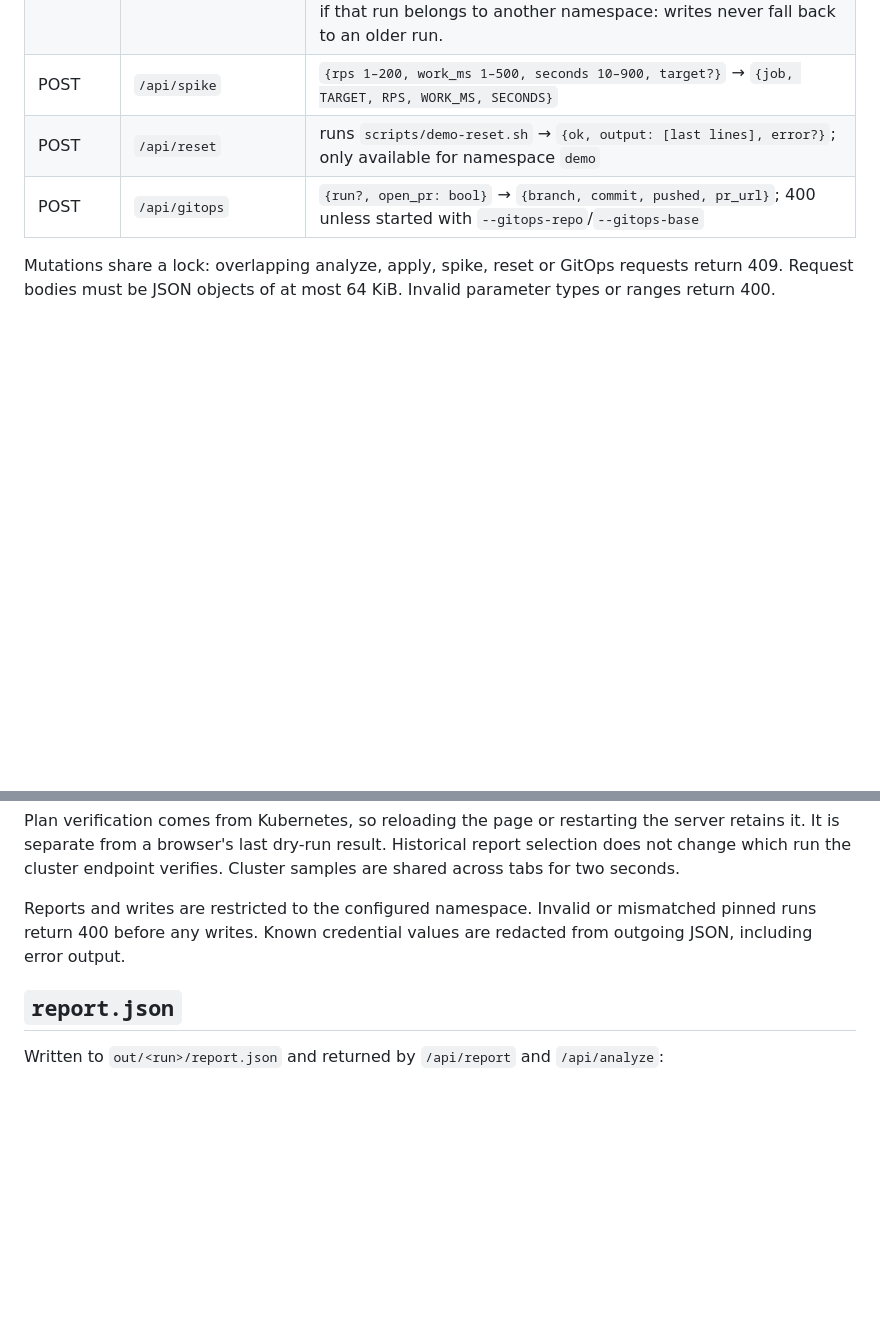
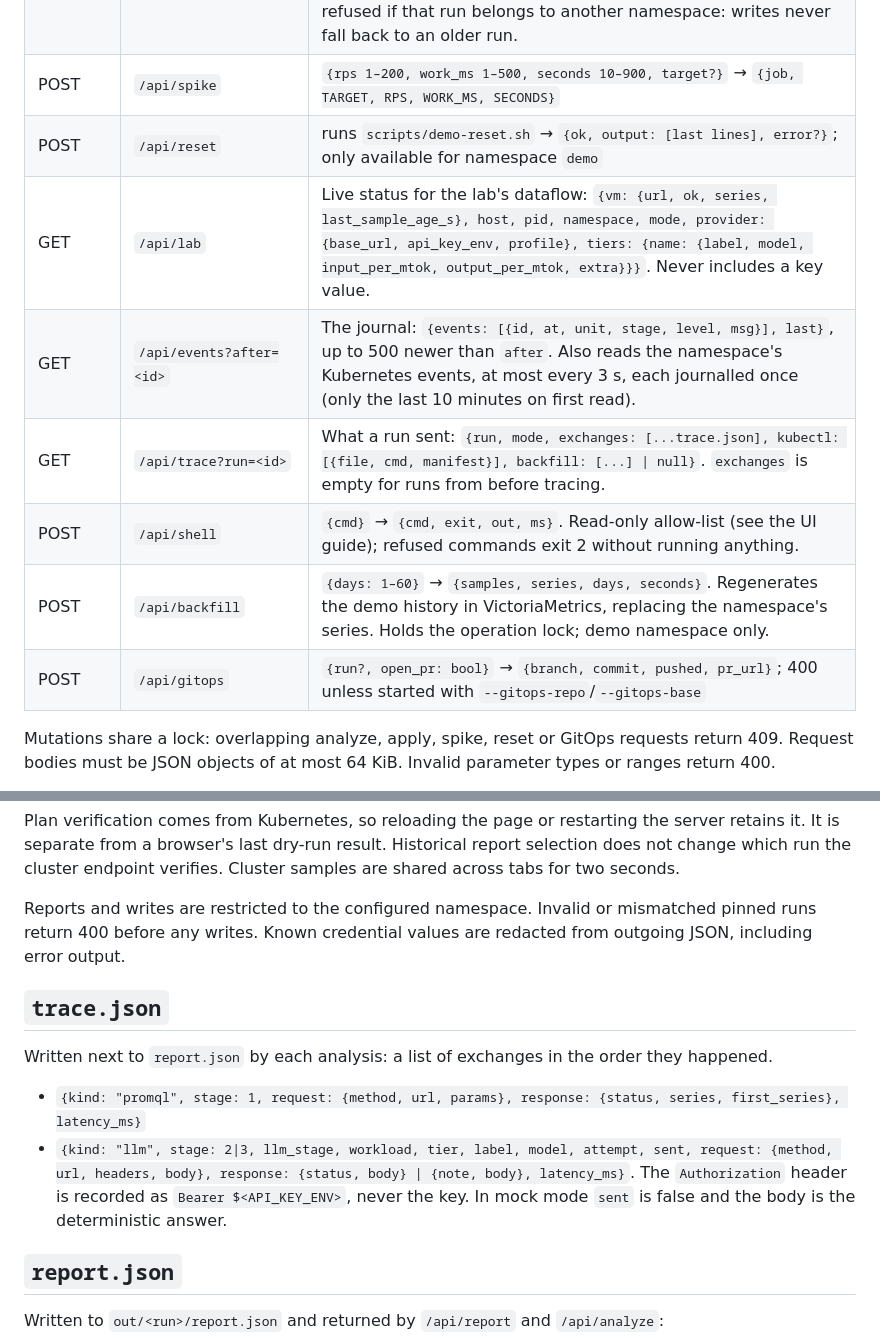
Before and after one commit to manupawickramasinghe/kubesage, a Markdown page: docs/api.md, 2 parts joined by grey strips. Rendered like a GitHub page; blank space fills up the shorter version.

```diff
--- a/docs/api.md
+++ b/docs/api.md
@@ -16,6 +16,11 @@ other websites can't trigger actions. There's no authentication beyond that.
 | POST | `/api/apply` | `{run?, dry_run: bool}` → `{run, dry_run, ok, error, steps: [{file, ok, skipped, output}]}`. Selected run is pinned for the whole operation. An omitted `run` means the newest run, and is refused if that run belongs to another namespace: writes never fall back to an older run. |
 | POST | `/api/spike` | `{rps 1–200, work_ms 1–500, seconds 10–900, target?}` → `{job, TARGET, RPS, WORK_MS, SECONDS}` |
 | POST | `/api/reset` | runs `scripts/demo-reset.sh` → `{ok, output: [last lines], error?}`; only available for namespace `demo` |
+| GET | `/api/lab` | Live status for the lab's dataflow: `{vm: {url, ok, series, last_sample_age_s}, host, pid, namespace, mode, provider: {base_url, api_key_env, profile}, tiers: {name: {label, model, input_per_mtok, output_per_mtok, extra}}}`. Never includes a key value. |
+| GET | `/api/events?after=<id>` | The journal: `{events: [{id, at, unit, stage, level, msg}], last}`, up to 500 newer than `after`. Also reads the namespace's Kubernetes events, at most every 3 s, each journalled once (only the last 10 minutes on first read). |
+| GET | `/api/trace?run=<id>` | What a run sent: `{run, mode, exchanges: [...trace.json], kubectl: [{file, cmd, manifest}], backfill: [...] \| null}`. `exchanges` is empty for runs from before tracing. |
+| POST | `/api/shell` | `{cmd}` → `{cmd, exit, out, ms}`. Read-only allow-list (see the UI guide); refused commands exit 2 without running anything. |
+| POST | `/api/backfill` | `{days: 1–60}` → `{samples, series, days, seconds}`. Regenerates the demo history in VictoriaMetrics, replacing the namespace's series. Holds the operation lock; demo namespace only. |
 | POST | `/api/gitops` | `{run?, open_pr: bool}` → `{branch, commit, pushed, pr_url}`; 400 unless started with `--gitops-repo`/`--gitops-base` |
 
 Mutations share a lock: overlapping analyze, apply, spike, reset or GitOps requests return 409. Request bodies
@@ -82,6 +87,15 @@ cluster endpoint verifies. Cluster samples are shared across tabs for two second
 Reports and writes are restricted to the configured namespace. Invalid or mismatched pinned runs return
 400 before any writes. Known credential values are redacted from outgoing JSON, including error output.
 
+## `trace.json`
+
+Written next to `report.json` by each analysis: a list of exchanges in the order they happened.
+
+- `{kind: "promql", stage: 1, request: {method, url, params}, response: {status, series, first_series}, latency_ms}`
+- `{kind: "llm", stage: 2|3, llm_stage, workload, tier, label, model, attempt, sent, request: {method, url, headers, body},
+  response: {status, body} | {note, body}, latency_ms}`. The `Authorization` header is recorded as
+  `Bearer $<API_KEY_ENV>`, never the key. In mock mode `sent` is false and the body is the deterministic answer.
+
 ## `report.json`
 
 Written to `out/<run>/report.json` and returned by `/api/report` and `/api/analyze`:
```
Also changed, not shown: docs/ui-guide.md (+52 -0 lines), docs/images/ui-lab.png (added), 5 other files.
